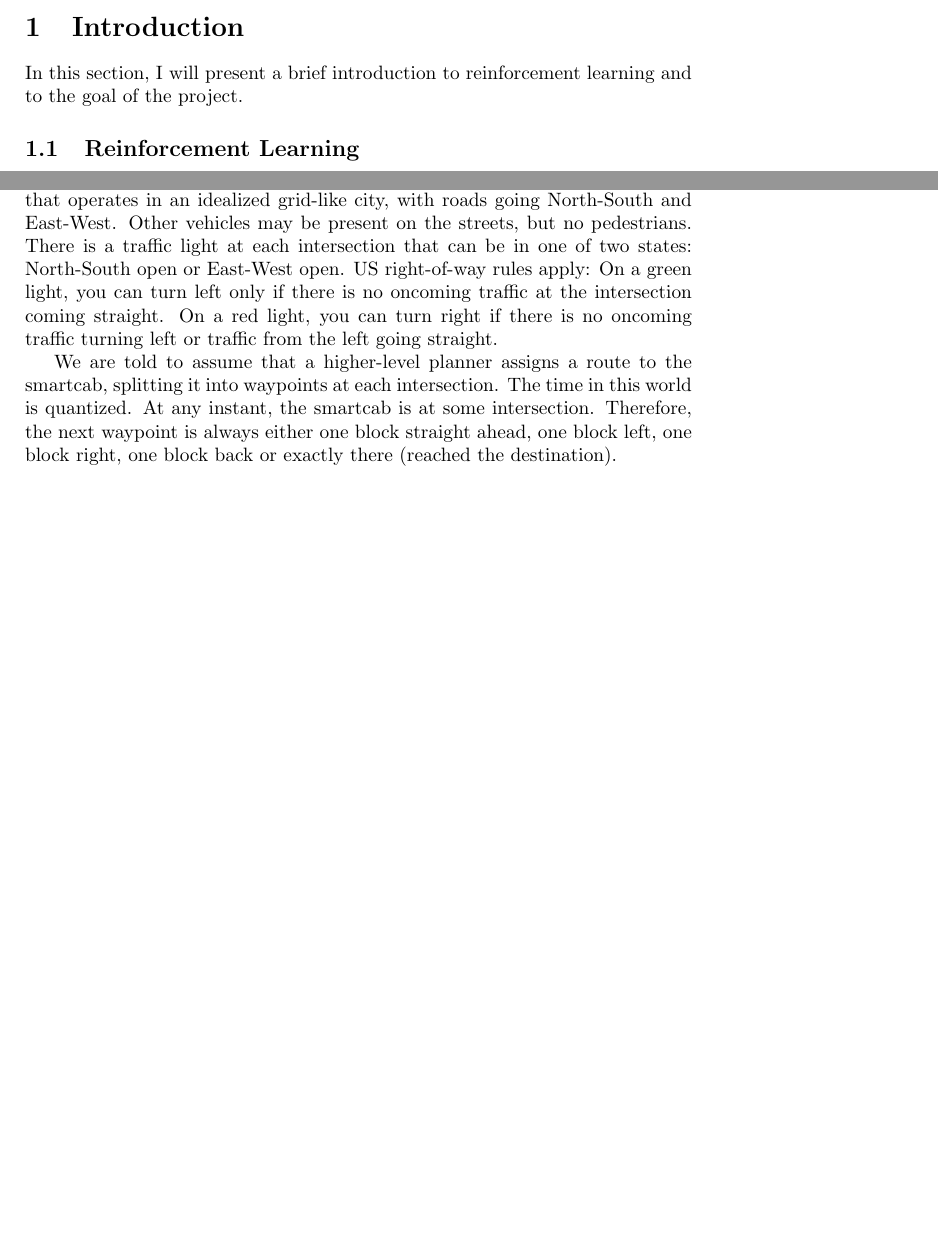
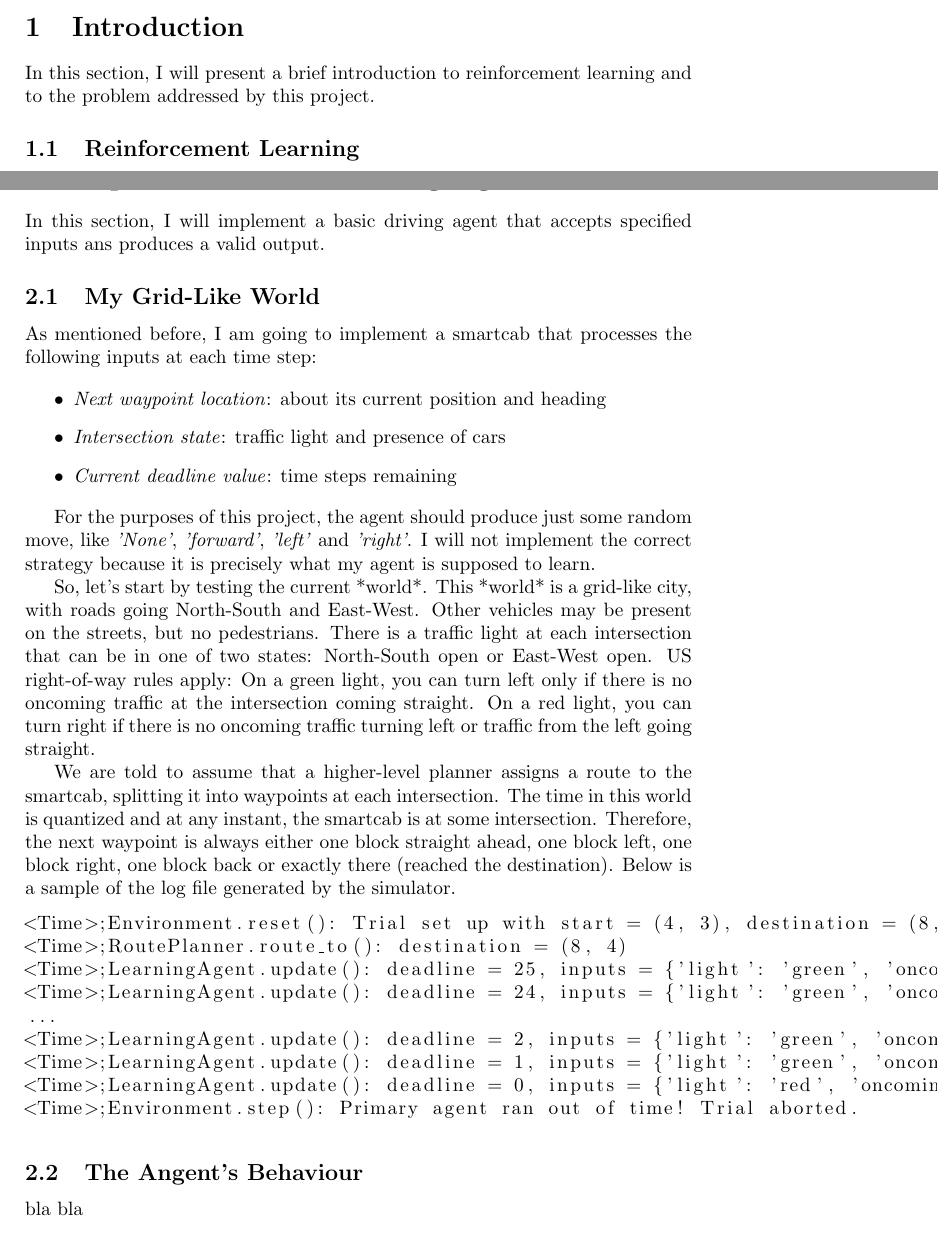
Before and after one commit to ucaiado/Smart_Cab, a LaTeX paper (main.tex): two parts of pages 1 and 2 of 3 before the commit and two parts of pages 1 and 3 of 4 after it, joined at a grey line, cut so that both start at the same text, the shorter picture padded with empty space. Compiled offline with pdfLaTeX.

```diff
--- a/main.tex
+++ b/main.tex
@@ -31,7 +31,7 @@
 
 \section{Introduction}
 \label{sec:introduction}
-In this section, I will present a brief introduction to reinforcement learning and to the goal of the project.
+In this section, I will present a brief introduction to reinforcement learning and to the problem addressed by this project.
 
 \subsection{Reinforcement Learning}
 As explained by \cite{Mohri_2012}, reinforcement learning is the study of planning and learning in a scenario where a learner (or agent) actively interacts with the environment to achieve a particular goal. The achievement of the agent's goal is typically measured by the reward he receives from the environment and which he seeks to maximize.
@@ -54,7 +54,5 @@
 
-The goal of this project\footnote{Source: \url{https://goo.gl/BZdyLo}} is to design the AI driving agent for the smartcab, that operates in an idealized grid-like city, with roads going North-South and East-West. Other vehicles may be present on the streets, but no pedestrians. There is a traffic light at each intersection that can be in one of two states: North-South open or East-West open. US right-of-way rules apply: On a green light, you can turn left only if there is no oncoming traffic at the intersection coming straight. On a red light, you can turn right if there is no oncoming traffic turning left or traffic from the left going straight.
-
-We are told to assume that a higher-level planner assigns a route to the smartcab, splitting it into waypoints at each intersection. The time in this world is quantized. At any instant, the smartcab is at some intersection. Therefore, the next waypoint is always either one block straight ahead, one block left, one block right, one block back or exactly there (reached the destination).
+The goal of this project\footnote{Source: \url{https://goo.gl/BZdyLo}} is to design the AI driving agent for the smartcab, that operates in an idealized grid-like city.
 
 The smartcab is able to sense whether the traffic light is green for its direction of movement and whether there is a car at the intersection on each of the incoming roadways (and which direction they are trying to go). In addition to this, each trip has an associated timer that counts down every time step. If the timer is at 0 and the destination has not been reached, the trip is over, and a new one may start.
 
@@ -70,7 +68,38 @@
 
 \section{Implement a Basic Driving Agent}
 \label{sec:implement_driving_agent}
-In this section, ...
+In this section, I will implement a basic driving agent that accepts specified inputs ans produces a valid output.
+
+\subsection{My Grid-Like World}
+As mentioned before, I am going to implement a smartcab that processes the following inputs at each time step:
+
+\begin{itemize}
+\item \textit{Next waypoint location}: about its current position and heading
+\item \textit{Intersection state}: traffic light and presence of cars
+\item \textit{Current deadline value}: time steps remaining
+\end{itemize}
+
+For the purposes of this project, the agent should produce just some random move, like \textit{'None'}, \textit{'forward'}, \textit{'left'} and \textit{'right'}. I will not implement the correct strategy because it is precisely what my agent is supposed to learn.
+
+So, let's start by testing the current *world*. This *world* is a grid-like city, with roads going North-South and East-West. Other vehicles may be present on the streets, but no pedestrians. There is a traffic light at each intersection that can be in one of two states: North-South open or East-West open. US right-of-way rules apply: On a green light, you can turn left only if there is no oncoming traffic at the intersection coming straight. On a red light, you can turn right if there is no oncoming traffic turning left or traffic from the left going straight.
+
+We are told to assume that a higher-level planner assigns a route to the smartcab, splitting it into waypoints at each intersection. The time in this world is quantized and at any instant, the smartcab is at some intersection. Therefore, the next waypoint is always either one block straight ahead, one block left, one block right, one block back or exactly there (reached the destination). Below is a sample of the log file generated by the simulator.
+
+% code snipet
+\begin{lstlisting}
+<Time>;Environment.reset(): Trial set up with start = (4, 3), destination = (8, 4), deadline = 25
+<Time>;RoutePlanner.route_to(): destination = (8, 4)
+<Time>;LearningAgent.update(): deadline = 25, inputs = {'light': 'green', 'oncoming': None, 'right': 'forward', 'left': None}, action = None, reward = 0.0
+<Time>;LearningAgent.update(): deadline = 24, inputs = {'light': 'green', 'oncoming': None, 'right': 'forward', 'left': None}, action = None, reward = 0.0
+...
+<Time>;LearningAgent.update(): deadline = 2, inputs = {'light': 'green', 'oncoming': None, 'right': None, 'left': None}, action = None, reward = 0.0
+<Time>;LearningAgent.update(): deadline = 1, inputs = {'light': 'green', 'oncoming': None, 'right': None, 'left': None}, action = None, reward = 0.0
+<Time>;LearningAgent.update(): deadline = 0, inputs = {'light': 'red', 'oncoming': None, 'right': None, 'left': None}, action = None, reward = 0.0
+<Time>;Environment.step(): Primary agent ran out of time! Trial aborted.
+\end{lstlisting}
+
+\subsection{The Angent's Behaviour}
+bla bla
 
 
 %%%%%%%%%%%%%%%%%%%%%%%%%%%%%%%%%%%%%%%%%%%%%%%%%%%%%%%%%%%%%%%%%%%%%%%%%%%%%%%%%%%%%%%%
```
Also changed, not shown: main.tex (2 more changed lines), 5 other files.
